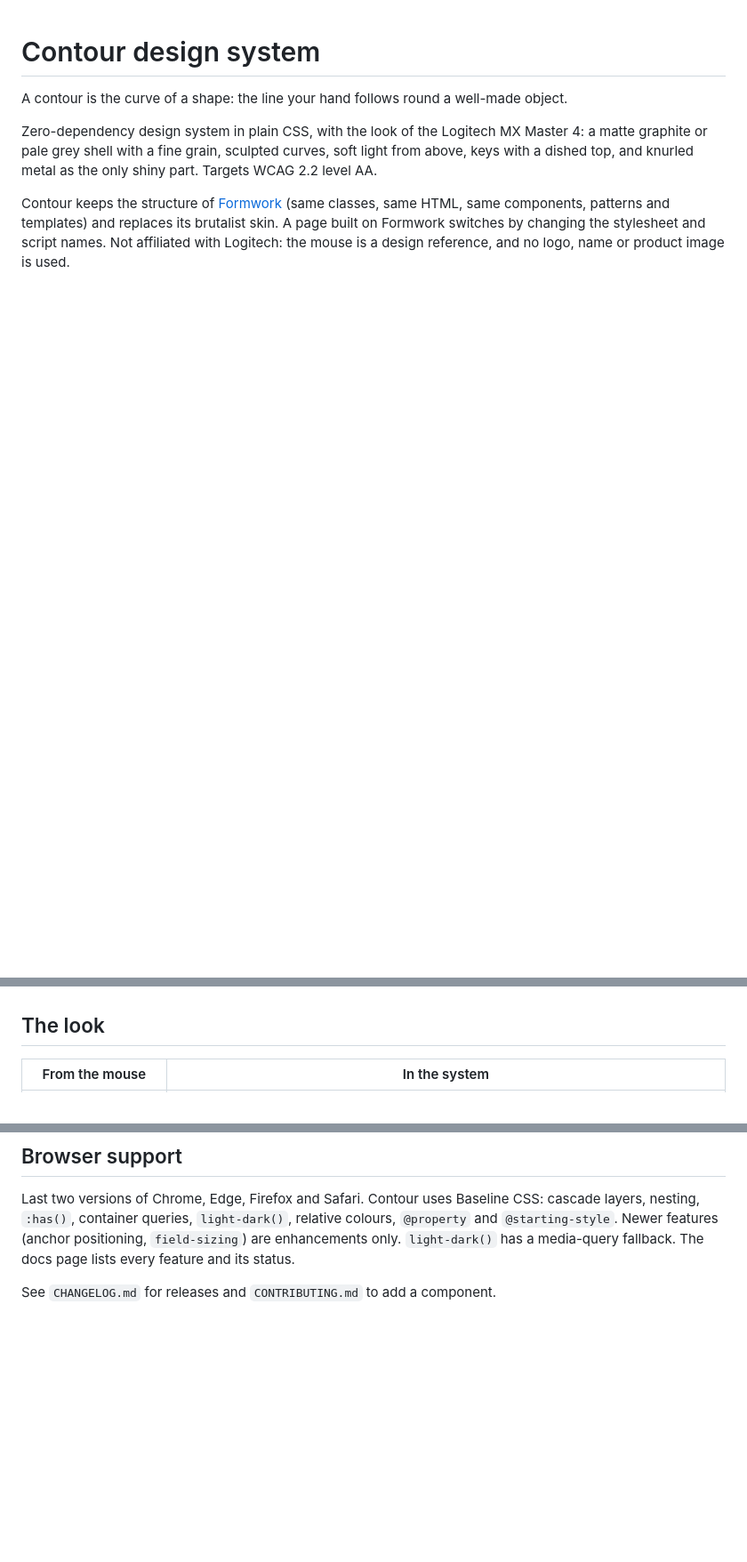
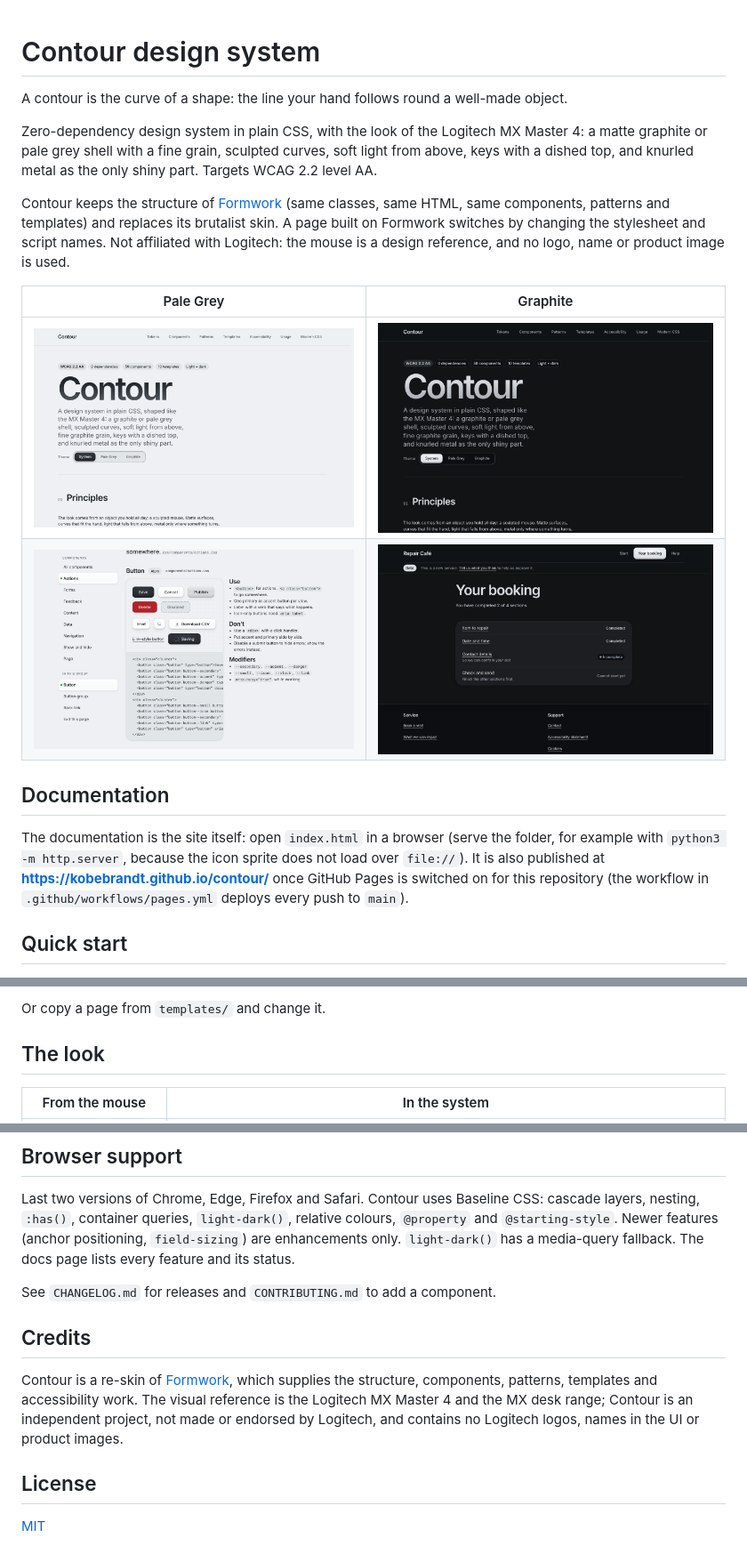
Before and after one commit to KobeBrandt/hematite, a Markdown page: README.md, 3 parts joined by grey strips. Shown at 89% size. GitHub-like rendering; pictures changed too: .github/screenshots/components-light.png (added), .github/screenshots/overview-dark.png (added), .github/screenshots/overview-light.png (added); blank space fills up the shorter version.

```diff
--- a/README.md
+++ b/README.md
@@ -10,3 +10,18 @@ Contour keeps the structure of [Formwork](https://github.com/KobeBrandt/formwork
 same HTML, same components, patterns and templates) and replaces its brutalist skin. A page built
 on Formwork switches by changing the stylesheet and script names. Not affiliated with Logitech:
 the mouse is a design reference, and no logo, name or product image is used.
+
+| Pale Grey | Graphite |
+|-----------|----------|
+| ![Contour overview page in the Pale Grey theme](.github/screenshots/overview-light.png) | ![Contour overview page in the Graphite theme](.github/screenshots/overview-dark.png) |
+| ![Button examples: graphite key, pale key, knurled metal, danger, disabled](.github/screenshots/components-light.png) | ![Task list template in the Graphite theme](.github/screenshots/template-dark.png) |
+
+## Documentation
+
+The documentation is the site itself: open `index.html` in a browser (serve the folder, for
+example with `python3 -m http.server`, because the icon sprite does not load over `file://`).
+It is also published at **https://kobebrandt.github.io/contour/** once GitHub Pages is switched on
+for this repository (the workflow in `.github/workflows/pages.yml` deploys every push to `main`).
+
+## Quick start
+
@@ -13,3 +46,4 @@ the mouse is a design reference, and no logo, name or product image is used.
+Or copy a page from `templates/` and change it.
 
 ## The look
 
@@ -99,3 +133,14 @@ layers, nesting, `:has()`, container queries, `light-dark()`, relative colours,
 `light-dark()` has a media-query fallback. The docs page lists every feature and its status.
 
 See `CHANGELOG.md` for releases and `CONTRIBUTING.md` to add a component.
+
+## Credits
+
+Contour is a re-skin of [Formwork](https://github.com/KobeBrandt/formwork), which supplies the
+structure, components, patterns, templates and accessibility work. The visual reference is the
+Logitech MX Master 4 and the MX desk range; Contour is an independent project, not made or
+endorsed by Logitech, and contains no Logitech logos, names in the UI or product images.
+
+## License
+
+[MIT](LICENSE)
```
Also changed, not shown: other parts of README.md (+18 -0 lines), 3 other files.
